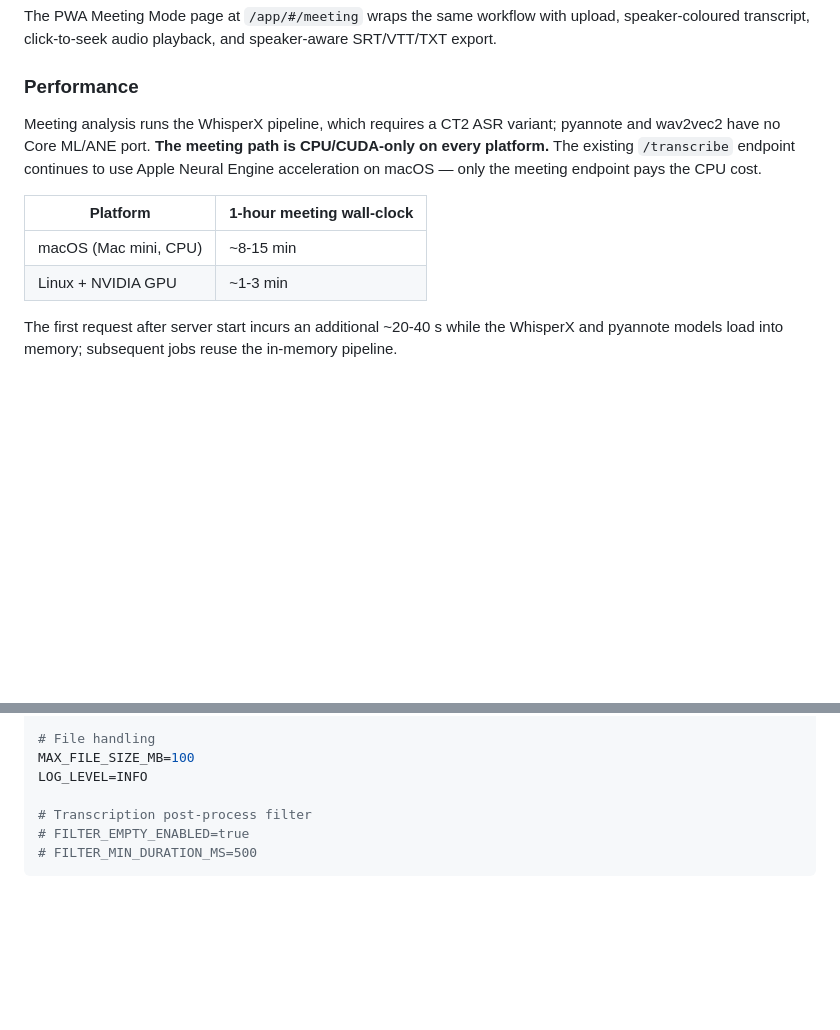
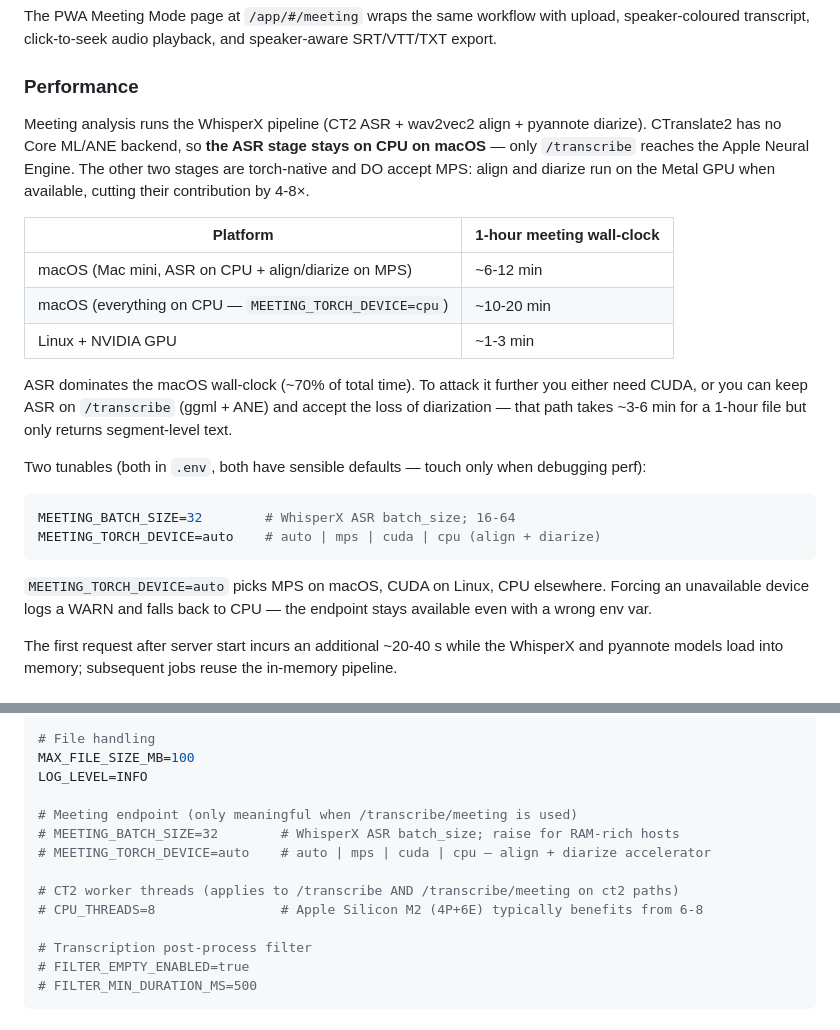
Before and after one commit to shdennlin/whisper-wrap, a Markdown page: README.md, 2 parts joined by grey strips. Drawn GitHub-style; blank space fills up the shorter version.

````diff
--- a/README.md
+++ b/README.md
@@ -295,16 +295,35 @@ speaker-aware SRT/VTT/TXT export.
 
 ### Performance
 
-Meeting analysis runs the WhisperX pipeline, which requires a CT2 ASR
-variant; pyannote and wav2vec2 have no Core ML/ANE port. **The meeting
-path is CPU/CUDA-only on every platform.** The existing `/transcribe`
-endpoint continues to use Apple Neural Engine acceleration on macOS — only
-the meeting endpoint pays the CPU cost.
+Meeting analysis runs the WhisperX pipeline (CT2 ASR + wav2vec2 align +
+pyannote diarize). CTranslate2 has no Core ML/ANE backend, so **the ASR
+stage stays on CPU on macOS** — only `/transcribe` reaches the Apple
+Neural Engine. The other two stages are torch-native and DO accept MPS:
+align and diarize run on the Metal GPU when available, cutting their
+contribution by 4-8×.
 
 | Platform | 1-hour meeting wall-clock |
 | - | - |
-| macOS (Mac mini, CPU) | ~8-15 min |
+| macOS (Mac mini, ASR on CPU + align/diarize on MPS) | ~6-12 min |
+| macOS (everything on CPU — `MEETING_TORCH_DEVICE=cpu`) | ~10-20 min |
 | Linux + NVIDIA GPU | ~1-3 min |
+
+ASR dominates the macOS wall-clock (~70% of total time). To attack it
+further you either need CUDA, or you can keep ASR on `/transcribe`
+(ggml + ANE) and accept the loss of diarization — that path takes
+~3-6 min for a 1-hour file but only returns segment-level text.
+
+Two tunables (both in `.env`, both have sensible defaults — touch only
+when debugging perf):
+
+```env
+MEETING_BATCH_SIZE=32        # WhisperX ASR batch_size; 16-64
+MEETING_TORCH_DEVICE=auto    # auto | mps | cuda | cpu (align + diarize)
+```
+
+`MEETING_TORCH_DEVICE=auto` picks MPS on macOS, CUDA on Linux, CPU
+elsewhere. Forcing an unavailable device logs a WARN and falls back to
+CPU — the endpoint stays available even with a wrong env var.
 
 The first request after server start incurs an additional ~20-40 s while
 the WhisperX and pyannote models load into memory; subsequent jobs reuse
@@ -346,6 +365,13 @@ GEMINI_MODEL=gemini-3.1-flash-lite
 # File handling
 MAX_FILE_SIZE_MB=100
 LOG_LEVEL=INFO
+
+# Meeting endpoint (only meaningful when /transcribe/meeting is used)
+# MEETING_BATCH_SIZE=32        # WhisperX ASR batch_size; raise for RAM-rich hosts
+# MEETING_TORCH_DEVICE=auto    # auto | mps | cuda | cpu — align + diarize accelerator
+
+# CT2 worker threads (applies to /transcribe AND /transcribe/meeting on ct2 paths)
+# CPU_THREADS=8                # Apple Silicon M2 (4P+6E) typically benefits from 6-8
 
 # Transcription post-process filter
 # FILTER_EMPTY_ENABLED=true
````
Also changed, not shown: CLAUDE.md (+21 -0 lines).
